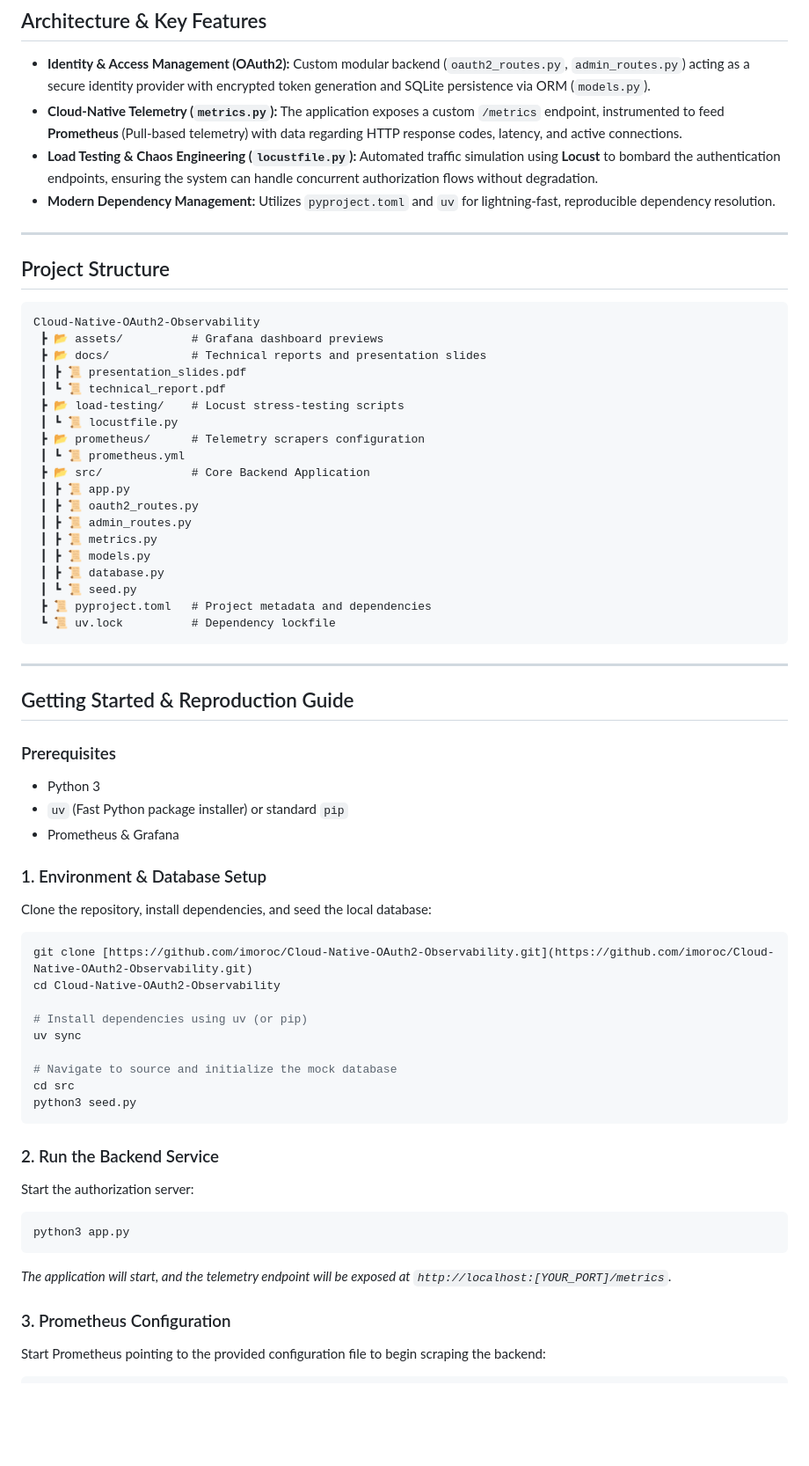
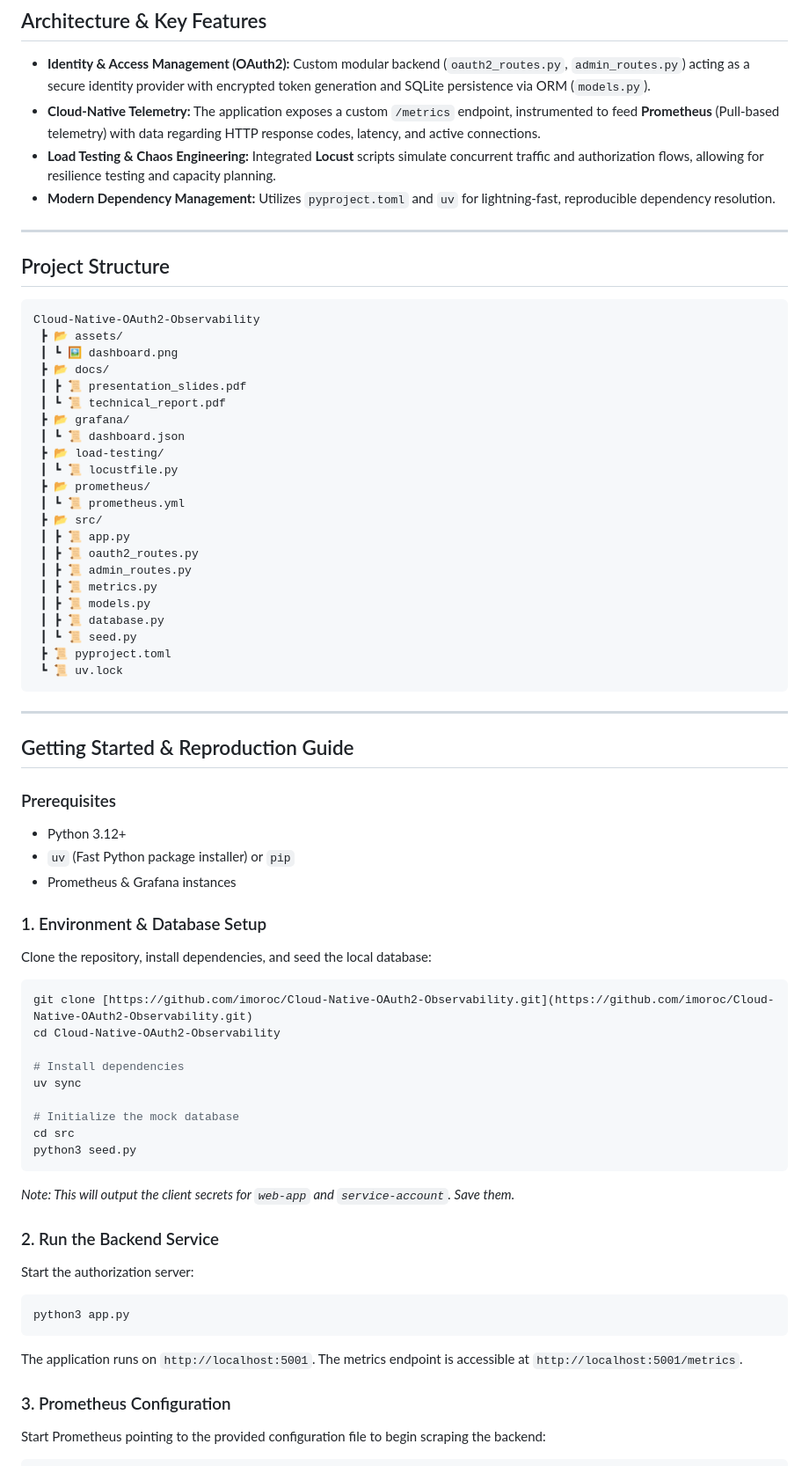
Before and after one commit to imoroc/Cloud-Native-OAuth2-Observability, a Markdown page: README.md, the part around one of its changes. Shown at 88% size. GitHub-like rendering; blank space fills up the shorter version.

````diff
--- a/README.md
+++ b/README.md
@@ -24,8 +24,8 @@
 ## Architecture & Key Features
 
 * **Identity & Access Management (OAuth2):** Custom modular backend (`oauth2_routes.py`, `admin_routes.py`) acting as a secure identity provider with encrypted token generation and SQLite persistence via ORM (`models.py`).
-* **Cloud-Native Telemetry (`metrics.py`):** The application exposes a custom `/metrics` endpoint, instrumented to feed **Prometheus** (Pull-based telemetry) with data regarding HTTP response codes, latency, and active connections.
-* **Load Testing & Chaos Engineering (`locustfile.py`):** Automated traffic simulation using **Locust** to bombard the authentication endpoints, ensuring the system can handle concurrent authorization flows without degradation.
+* **Cloud-Native Telemetry:** The application exposes a custom `/metrics` endpoint, instrumented to feed **Prometheus** (Pull-based telemetry) with data regarding HTTP response codes, latency, and active connections.
+* **Load Testing & Chaos Engineering:** Integrated **Locust** scripts simulate concurrent traffic and authorization flows, allowing for resilience testing and capacity planning.
 * **Modern Dependency Management:** Utilizes `pyproject.toml` and `uv` for lightning-fast, reproducible dependency resolution.
 
 ---
@@ -34,15 +34,18 @@
 
 ```text
 Cloud-Native-OAuth2-Observability
- ┣ 📂 assets/          # Grafana dashboard previews
- ┣ 📂 docs/            # Technical reports and presentation slides
+ ┣ 📂 assets/
+ ┃ ┗ 🖼️ dashboard.png
+ ┣ 📂 docs/
  ┃ ┣ 📜 presentation_slides.pdf
  ┃ ┗ 📜 technical_report.pdf
- ┣ 📂 load-testing/    # Locust stress-testing scripts
+ ┣ 📂 grafana/
+ ┃ ┗ 📜 dashboard.json
+ ┣ 📂 load-testing/
  ┃ ┗ 📜 locustfile.py
- ┣ 📂 prometheus/      # Telemetry scrapers configuration
+ ┣ 📂 prometheus/
  ┃ ┗ 📜 prometheus.yml
- ┣ 📂 src/             # Core Backend Application
+ ┣ 📂 src/
  ┃ ┣ 📜 app.py
  ┃ ┣ 📜 oauth2_routes.py
  ┃ ┣ 📜 admin_routes.py
@@ -50,8 +53,8 @@ Cloud-Native-OAuth2-Observability
  ┃ ┣ 📜 models.py
  ┃ ┣ 📜 database.py
  ┃ ┗ 📜 seed.py
- ┣ 📜 pyproject.toml   # Project metadata and dependencies
- ┗ 📜 uv.lock          # Dependency lockfile
+ ┣ 📜 pyproject.toml
+ ┗ 📜 uv.lock
 ```
 
 ---
@@ -59,9 +62,9 @@ Cloud-Native-OAuth2-Observability
 ## Getting Started & Reproduction Guide
 
 ### Prerequisites
-* Python 3
-* `uv` (Fast Python package installer) or standard `pip`
-* Prometheus & Grafana
+* Python 3.12+
+* `uv` (Fast Python package installer) or `pip`
+* Prometheus & Grafana instances
 
 ### 1. Environment & Database Setup
 Clone the repository, install dependencies, and seed the local database:
@@ -70,20 +73,21 @@ Clone the repository, install dependencies, and seed the local database:
 git clone [https://github.com/imoroc/Cloud-Native-OAuth2-Observability.git](https://github.com/imoroc/Cloud-Native-OAuth2-Observability.git)
 cd Cloud-Native-OAuth2-Observability
 
-# Install dependencies using uv (or pip)
+# Install dependencies
 uv sync
 
-# Navigate to source and initialize the mock database
+# Initialize the mock database
 cd src
 python3 seed.py
 ```
+*Note: This will output the client secrets for `web-app` and `service-account`. Save them.*
 
 ### 2. Run the Backend Service
 Start the authorization server:
 ```bash
 python3 app.py
 ```
-*The application will start, and the telemetry endpoint will be exposed at `http://localhost:[YOUR_PORT]/metrics`.*
+The application runs on `http://localhost:5001`. The metrics endpoint is accessible at `http://localhost:5001/metrics`.
 
 ### 3. Prometheus Configuration
 Start Prometheus pointing to the provided configuration file to begin scraping the backend:
````
Also changed, not shown: other parts of README.md (+10 -4 lines).
